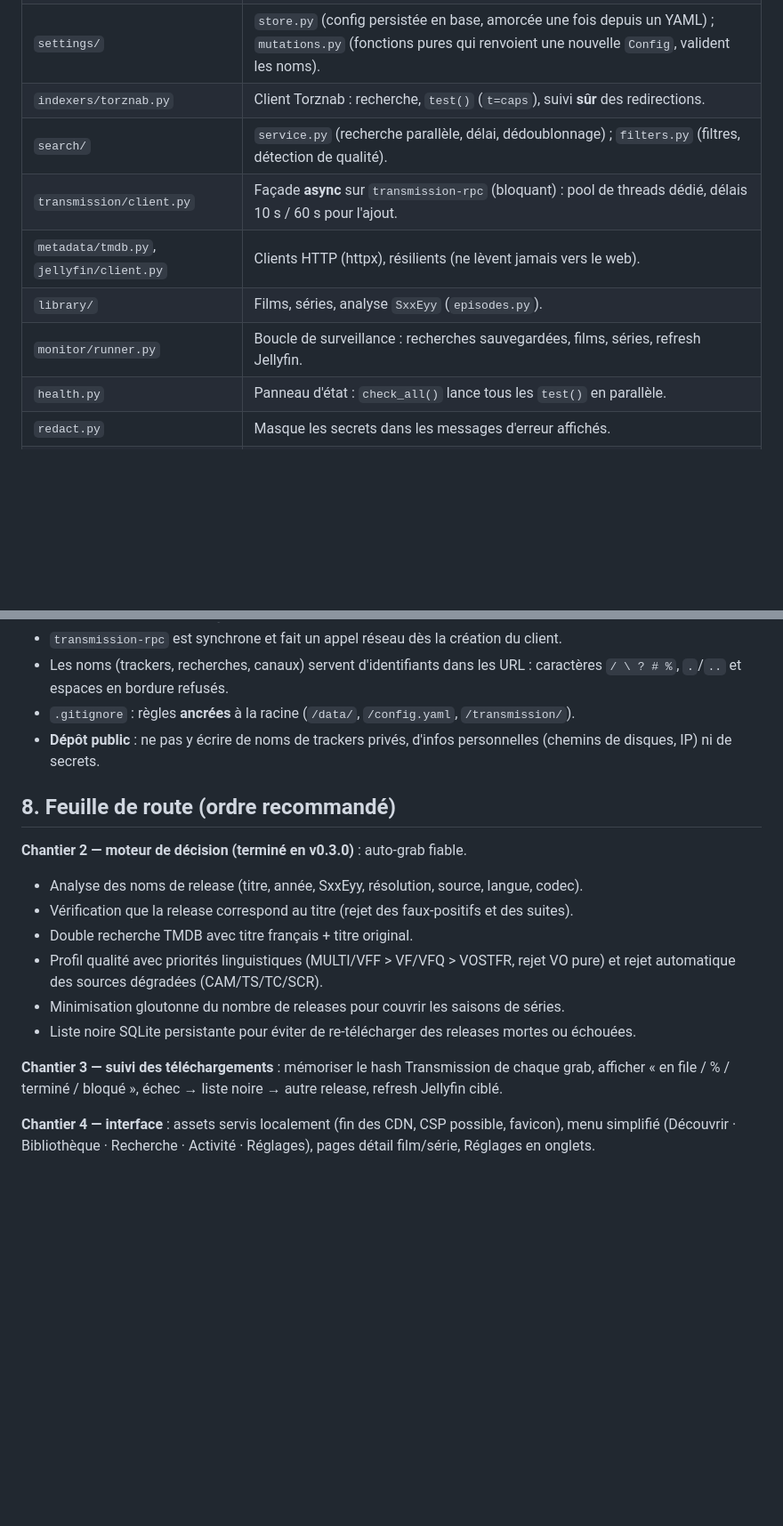
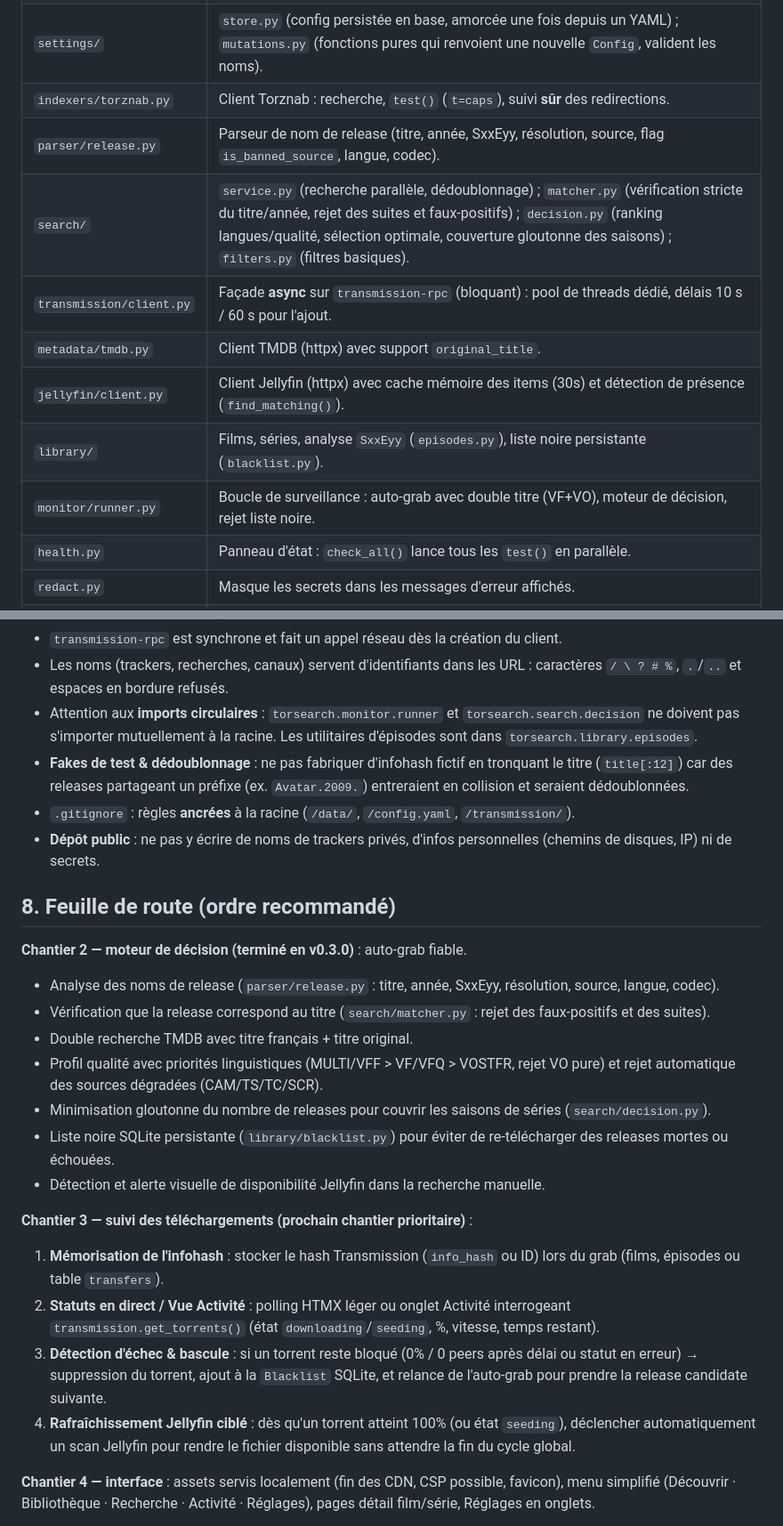
Before and after one commit to Larhatis/TorrSearch, a Markdown page: AGENTS.md, 2 parts joined by grey strips. Shown at 89% size. Rendered like a GitHub page; blank space fills up the shorter version.

Commit message:
docs(agents): update handover documentation with v0.3.0 modules and Chantier 3 roadmap

```diff
--- a/AGENTS.md
+++ b/AGENTS.md
@@ -69,11 +69,13 @@ Python 3.12+, **FastAPI + Jinja2 + HTMX**, Tailwind (CDN pour l'instant), **SQLi
 | `db/database.py` | Mini document-store sur SQLite (WAL) : `collection(name)` → `get/upsert/delete/all`. |
 | `settings/` | `store.py` (config persistée en base, amorcée une fois depuis un YAML) ; `mutations.py` (fonctions pures qui renvoient une nouvelle `Config`, valident les noms). |
 | `indexers/torznab.py` | Client Torznab : recherche, `test()` (`t=caps`), suivi **sûr** des redirections. |
-| `search/` | `service.py` (recherche parallèle, délai, dédoublonnage) ; `filters.py` (filtres, détection de qualité). |
+| `parser/release.py` | Parseur de nom de release (titre, année, SxxEyy, résolution, source, flag `is_banned_source`, langue, codec). |
+| `search/` | `service.py` (recherche parallèle, dédoublonnage) ; `matcher.py` (vérification stricte du titre/année, rejet des suites et faux-positifs) ; `decision.py` (ranking langues/qualité, sélection optimale, couverture gloutonne des saisons) ; `filters.py` (filtres basiques). |
 | `transmission/client.py` | Façade **async** sur `transmission-rpc` (bloquant) : pool de threads dédié, délais 10 s / 60 s pour l'ajout. |
-| `metadata/tmdb.py`, `jellyfin/client.py` | Clients HTTP (httpx), résilients (ne lèvent jamais vers le web). |
-| `library/` | Films, séries, analyse `SxxEyy` (`episodes.py`). |
-| `monitor/runner.py` | Boucle de surveillance : recherches sauvegardées, films, séries, refresh Jellyfin. |
+| `metadata/tmdb.py` | Client TMDB (httpx) avec support `original_title`. |
+| `jellyfin/client.py` | Client Jellyfin (httpx) avec cache mémoire des items (30s) et détection de présence (`find_matching()`). |
+| `library/` | Films, séries, analyse `SxxEyy` (`episodes.py`), liste noire persistante (`blacklist.py`). |
+| `monitor/runner.py` | Boucle de surveillance : auto-grab avec double titre (VF+VO), moteur de décision, rejet liste noire. |
 | `health.py` | Panneau d'état : `check_all()` lance tous les `test()` en parallèle. |
 | `redact.py` | Masque les secrets dans les messages d'erreur affichés. |
 | `users/`, `requests/` | Comptes (PBKDF2) et demandes. |
@@ -129,6 +131,10 @@ partiel renvoyé et injecté par HTMX. La surveillance tourne dans la même bouc
 - `transmission-rpc` est synchrone et fait un appel réseau dès la création du client.
 - Les noms (trackers, recherches, canaux) servent d'identifiants dans les URL : caractères
   `/ \ ? # %`, `.`/`..` et espaces en bordure refusés.
+- Attention aux **imports circulaires** : `torsearch.monitor.runner` et `torsearch.search.decision`
+  ne doivent pas s'importer mutuellement à la racine. Les utilitaires d'épisodes sont dans `torsearch.library.episodes`.
+- **Fakes de test & dédoublonnage** : ne pas fabriquer d'infohash fictif en tronquant le titre (`title[:12]`)
+  car des releases partageant un préfixe (ex. `Avatar.2009.`) entreraient en collision et seraient dédoublonnées.
 - `.gitignore` : règles **ancrées** à la racine (`/data/`, `/config.yaml`, `/transmission/`).
 - **Dépôt public** : ne pas y écrire de noms de trackers privés, d'infos personnelles
   (chemins de disques, IP) ni de secrets.
@@ -136,16 +142,19 @@ partiel renvoyé et injecté par HTMX. La surveillance tourne dans la même bouc
 ## 8. Feuille de route (ordre recommandé)
 
 **Chantier 2 — moteur de décision (terminé en v0.3.0)** : auto-grab fiable.
-- Analyse des noms de release (titre, année, SxxEyy, résolution, source, langue, codec).
-- Vérification que la release correspond au titre (rejet des faux-positifs et des suites).
+- Analyse des noms de release (`parser/release.py` : titre, année, SxxEyy, résolution, source, langue, codec).
+- Vérification que la release correspond au titre (`search/matcher.py` : rejet des faux-positifs et des suites).
 - Double recherche TMDB avec titre français + titre original.
 - Profil qualité avec priorités linguistiques (MULTI/VFF > VF/VFQ > VOSTFR, rejet VO pure) et rejet automatique des sources dégradées (CAM/TS/TC/SCR).
-- Minimisation gloutonne du nombre de releases pour couvrir les saisons de séries.
-- Liste noire SQLite persistante pour éviter de re-télécharger des releases mortes ou échouées.
+- Minimisation gloutonne du nombre de releases pour couvrir les saisons de séries (`search/decision.py`).
+- Liste noire SQLite persistante (`library/blacklist.py`) pour éviter de re-télécharger des releases mortes ou échouées.
+- Détection et alerte visuelle de disponibilité Jellyfin dans la recherche manuelle.
 
-**Chantier 3 — suivi des téléchargements** : mémoriser le hash Transmission de chaque grab,
-afficher « en file / % / terminé / bloqué », échec → liste noire → autre release, refresh
-Jellyfin ciblé.
+**Chantier 3 — suivi des téléchargements (prochain chantier prioritaire)** :
+1. **Mémorisation de l'infohash** : stocker le hash Transmission (`info_hash` ou ID) lors du grab (films, épisodes ou table `transfers`).
+2. **Statuts en direct / Vue Activité** : polling HTMX léger ou onglet Activité interrogeant `transmission.get_torrents()` (état `downloading`/`seeding`, %, vitesse, temps restant).
+3. **Détection d'échec & bascule** : si un torrent reste bloqué (0% / 0 peers après délai ou statut en erreur) → suppression du torrent, ajout à la `Blacklist` SQLite, et relance de l'auto-grab pour prendre la release candidate suivante.
+4. **Rafraîchissement Jellyfin ciblé** : dès qu'un torrent atteint 100% (ou état `seeding`), déclencher automatiquement un scan Jellyfin pour rendre le fichier disponible sans attendre la fin du cycle global.
 
 **Chantier 4 — interface** : assets servis localement (fin des CDN, CSP possible, favicon),
 menu simplifié (Découvrir · Bibliothèque · Recherche · Activité · Réglages), pages détail
```
